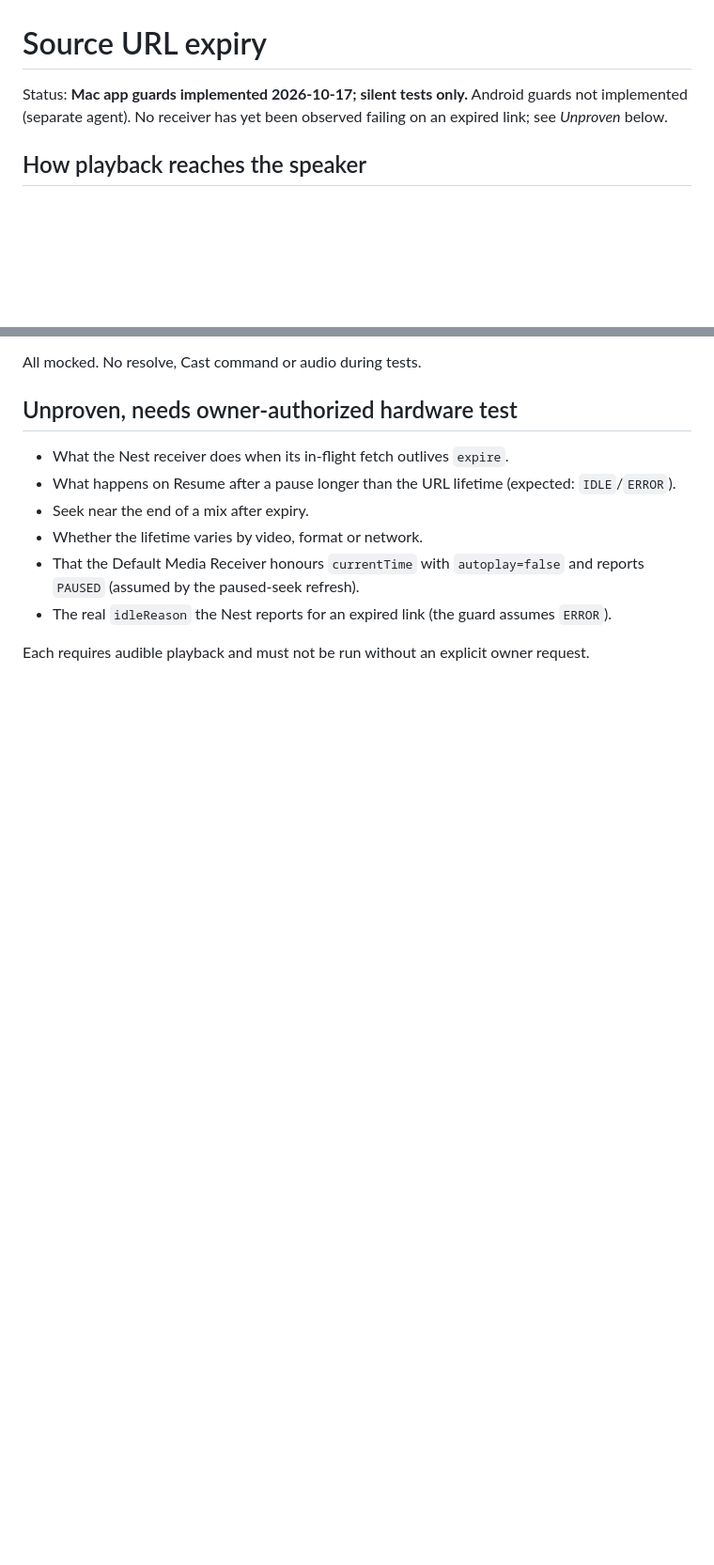
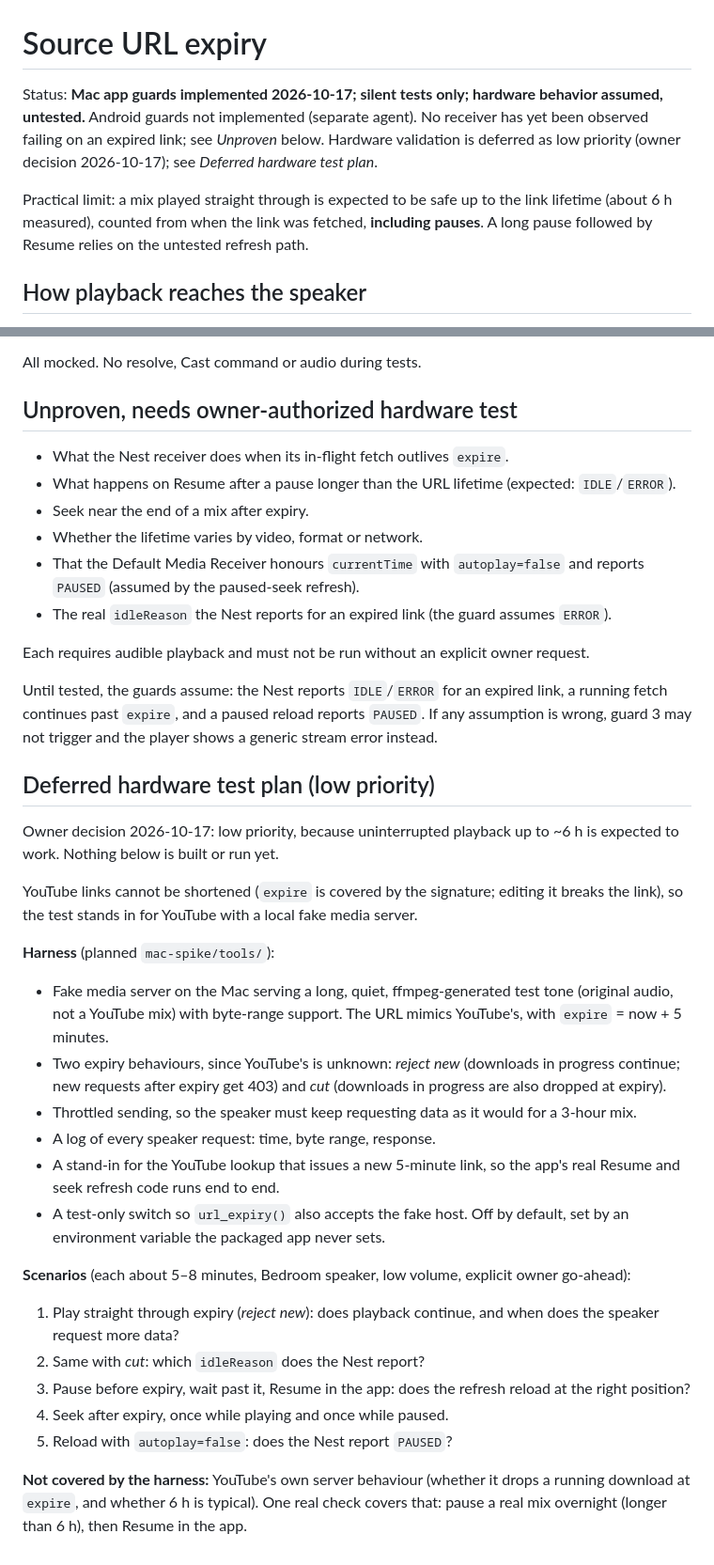
Before and after one commit to rcoenen/Moozaq, a Markdown page: docs/source-url-expiry.md, 2 parts joined by grey strips. Shown at 94% size. Drawn GitHub-style; blank space fills up the shorter version.

Commit message:
Record expiry guards as hardware-untested and defer the fake-link test
Co-Authored-By: Claude Opus 5.5 <noreply@anthropic.com>

```diff
--- a/docs/source-url-expiry.md
+++ b/docs/source-url-expiry.md
@@ -1,6 +1,8 @@
 # Source URL expiry
 
-Status: **Mac app guards implemented 2026-10-17; silent tests only.** Android guards not implemented (separate agent). No receiver has yet been observed failing on an expired link; see *Unproven* below.
+Status: **Mac app guards implemented 2026-10-17; silent tests only; hardware behavior assumed, untested.** Android guards not implemented (separate agent). No receiver has yet been observed failing on an expired link; see *Unproven* below. Hardware validation is deferred as low priority (owner decision 2026-10-17); see *Deferred hardware test plan*.
+
+Practical limit: a mix played straight through is expected to be safe up to the link lifetime (about 6 h measured), counted from when the link was fetched, **including pauses**. A long pause followed by Resume relies on the untested refresh path.
 
 ## How playback reaches the speaker
 
@@ -88,3 +90,28 @@ All mocked. No resolve, Cast command or audio during tests.
 - The real `idleReason` the Nest reports for an expired link (the guard assumes `ERROR`).
 
 Each requires audible playback and must not be run without an explicit owner request.
+
+Until tested, the guards assume: the Nest reports `IDLE`/`ERROR` for an expired link, a running fetch continues past `expire`, and a paused reload reports `PAUSED`. If any assumption is wrong, guard 3 may not trigger and the player shows a generic stream error instead.
+
+## Deferred hardware test plan (low priority)
+
+Owner decision 2026-10-17: low priority, because uninterrupted playback up to ~6 h is expected to work. Nothing below is built or run yet.
+
+YouTube links cannot be shortened (`expire` is covered by the signature; editing it breaks the link), so the test stands in for YouTube with a local fake media server.
+
+**Harness** (planned `mac-spike/tools/`):
+- Fake media server on the Mac serving a long, quiet, ffmpeg-generated test tone (original audio, not a YouTube mix) with byte-range support. The URL mimics YouTube's, with `expire` = now + 5 minutes.
+- Two expiry behaviours, since YouTube's is unknown: *reject new* (downloads in progress continue; new requests after expiry get 403) and *cut* (downloads in progress are also dropped at expiry).
+- Throttled sending, so the speaker must keep requesting data as it would for a 3-hour mix.
+- A log of every speaker request: time, byte range, response.
+- A stand-in for the YouTube lookup that issues a new 5-minute link, so the app's real Resume and seek refresh code runs end to end.
+- A test-only switch so `url_expiry()` also accepts the fake host. Off by default, set by an environment variable the packaged app never sets.
+
+**Scenarios** (each about 5–8 minutes, Bedroom speaker, low volume, explicit owner go-ahead):
+1. Play straight through expiry (*reject new*): does playback continue, and when does the speaker request more data?
+2. Same with *cut*: which `idleReason` does the Nest report?
+3. Pause before expiry, wait past it, Resume in the app: does the refresh reload at the right position?
+4. Seek after expiry, once while playing and once while paused.
+5. Reload with `autoplay=false`: does the Nest report `PAUSED`?
+
+**Not covered by the harness:** YouTube's own server behaviour (whether it drops a running download at `expire`, and whether 6 h is typical). One real check covers that: pause a real mix overnight (longer than 6 h), then Resume in the app.
```
